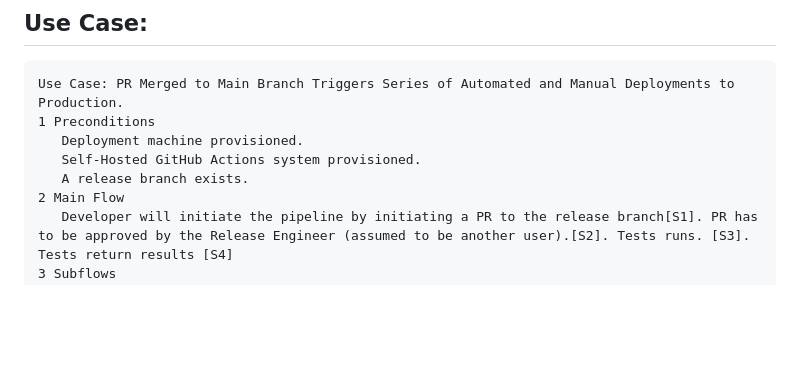
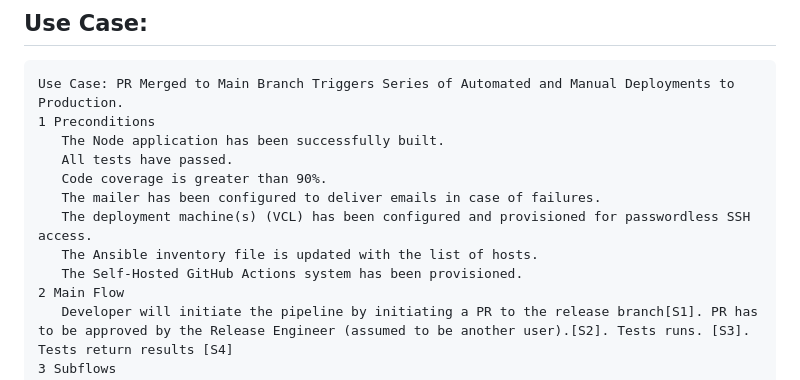
Before and after one commit to ameyagv/-DevOps-Pipelines, a Markdown page: PROPOSAL.md, the part around the change. GitHub-like rendering; blank space fills up the shorter version.

Commit message:
add preconditions in use case

````diff
--- a/PROPOSAL.md
+++ b/PROPOSAL.md
@@ -32,9 +32,13 @@ This pipeline does not merely respond to code changes; it is a proactive process
 ```
 Use Case: PR Merged to Main Branch Triggers Series of Automated and Manual Deployments to Production.
 1 Preconditions
-   Deployment machine provisioned.
-   Self-Hosted GitHub Actions system provisioned.
-   A release branch exists.
+   The Node application has been successfully built.
+   All tests have passed.
+   Code coverage is greater than 90%.
+   The mailer has been configured to deliver emails in case of failures.
+   The deployment machine(s) (VCL) has been configured and provisioned for passwordless SSH access.
+   The Ansible inventory file is updated with the list of hosts.
+   The Self-Hosted GitHub Actions system has been provisioned.
 2 Main Flow
    Developer will initiate the pipeline by initiating a PR to the release branch[S1]. PR has to be approved by the Release Engineer (assumed to be another user).[S2]. Tests runs. [S3]. Tests return results [S4]
 3 Subflows
````
